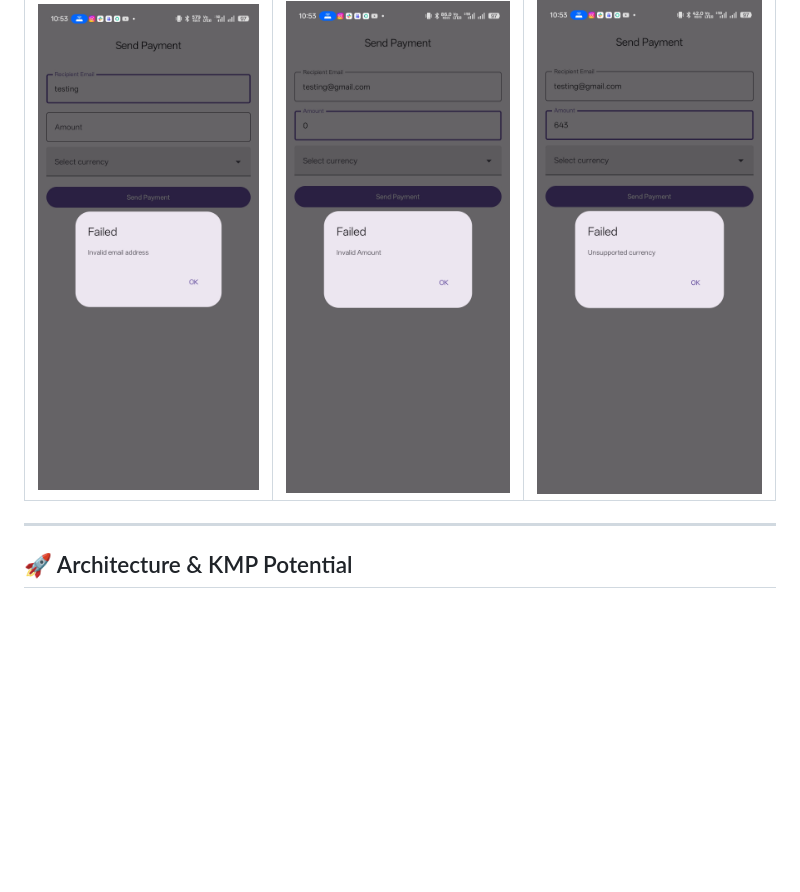
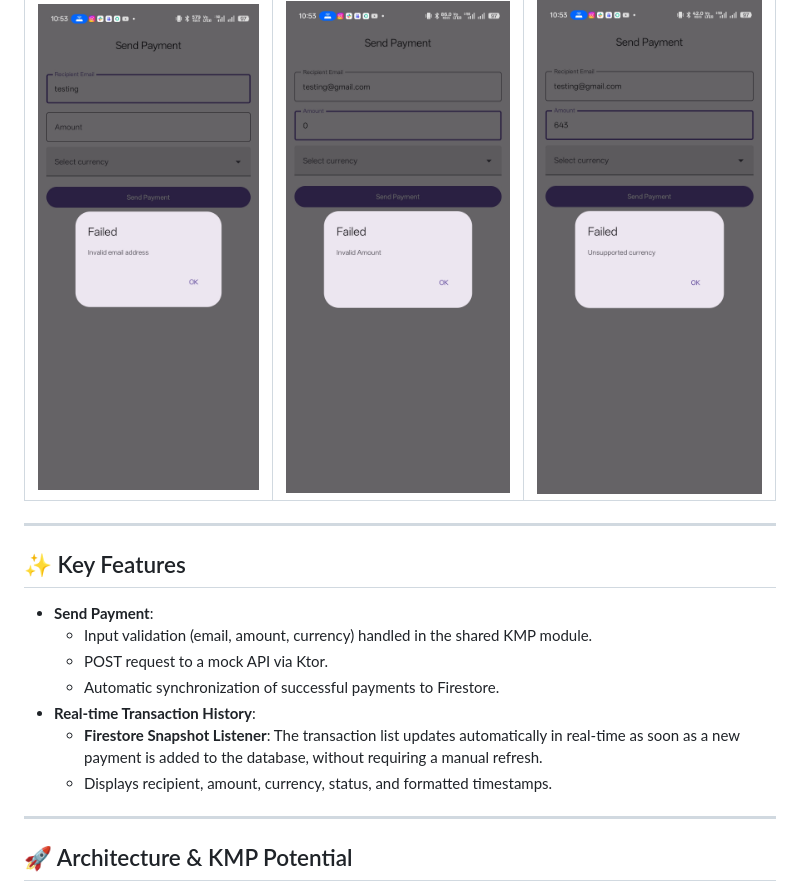
Before and after one commit to kelienzo/FastCash, a Markdown page: README.md, the part around the change. Drawn GitHub-style; blank space fills up the shorter version.

Commit message:
Made a little update

```diff
--- a/README.md
+++ b/README.md
@@ -30,6 +30,17 @@ To verify the app's functionality, follow these steps:
 | Email Error | Amount Error | Currency Error |
 | :---: | :---: | :---: |
 | ![Email](docs/screenshots/email_validation_error.jpg) | ![Amount](docs/screenshots/amount_validation_error.jpg) | ![Currency](docs/screenshots/currency_validation_error.jpg) |
+
+---
+
+## ✨ Key Features
+- **Send Payment**:
+    - Input validation (email, amount, currency) handled in the shared KMP module.
+    - POST request to a mock API via Ktor.
+    - Automatic synchronization of successful payments to Firestore.
+- **Real-time Transaction History**:
+    - **Firestore Snapshot Listener**: The transaction list updates automatically in real-time as soon as a new payment is added to the database, without requiring a manual refresh.
+    - Displays recipient, amount, currency, status, and formatted timestamps.
 
 ---
 
```
